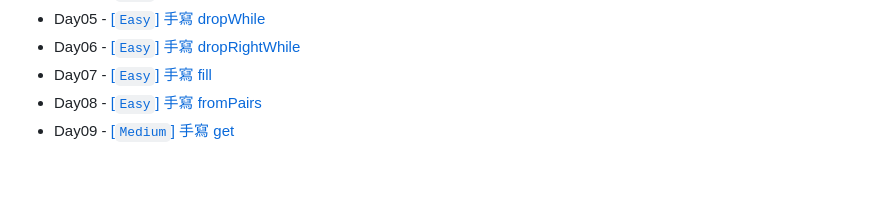
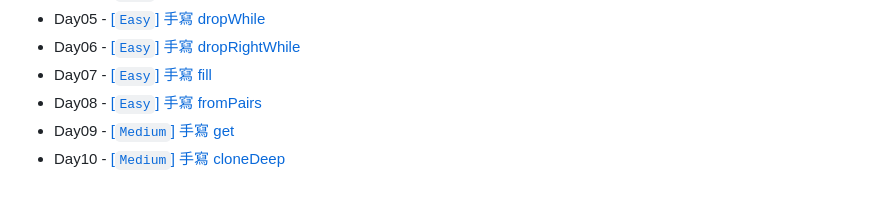
Before and after one commit to dandelion-huang/vite-vitest-typescript-frontend-coding-interview, a Markdown page: README.md, the part around the change. Rendered like a GitHub page.

Commit message:
docs: ✏️ update README.md for day10

```diff
--- a/README.md
+++ b/README.md
@@ -135,3 +135,4 @@ npx lint-staged
 - Day07 - [[`Easy`] 手寫 fill](src/07-fill)
 - Day08 - [[`Easy`] 手寫 fromPairs](src/08-fromPairs)
 - Day09 - [[`Medium`] 手寫 get](src/09-get)
+- Day10 - [[`Medium`] 手寫 cloneDeep](src/10-cloneDeep)
```
